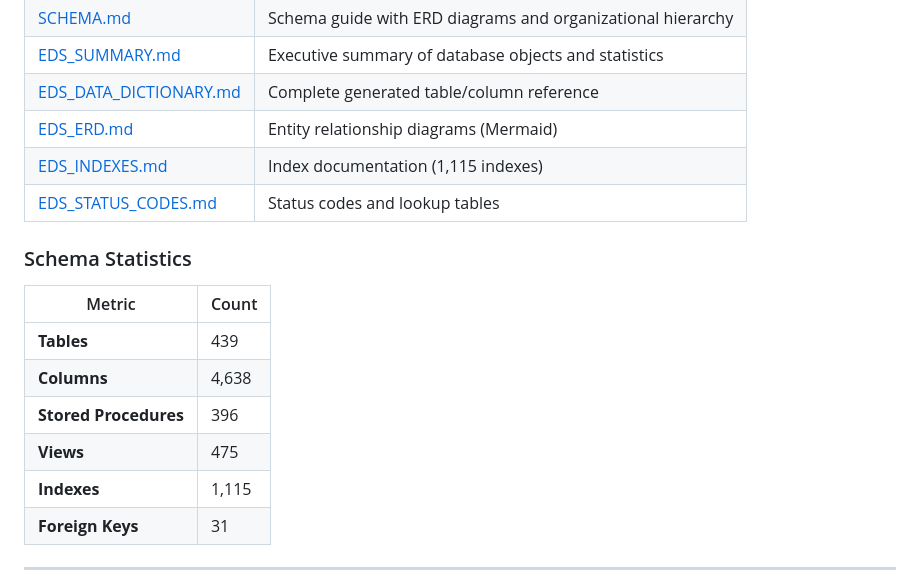
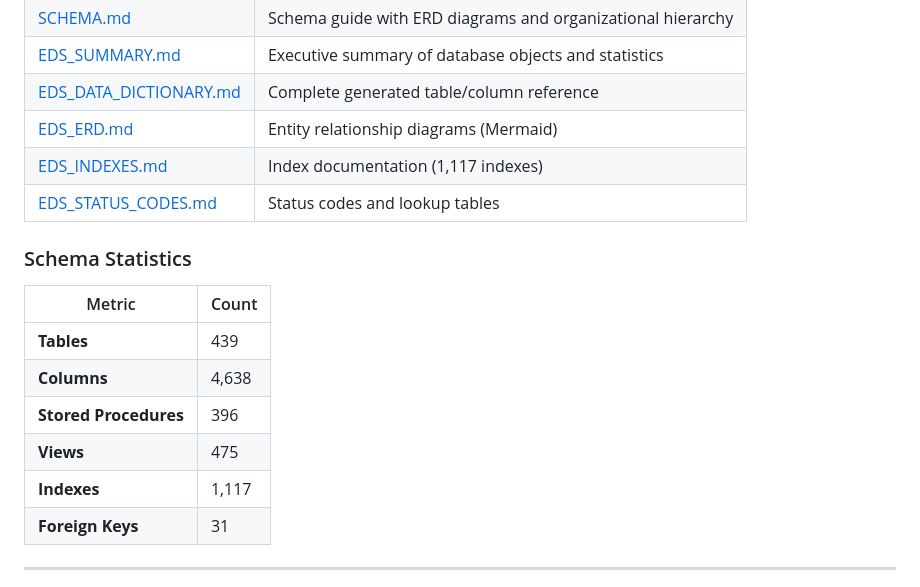
Before and after one commit to Benny9193/EDS-Req-New, a Markdown page: docs/README.md, the part around the change. Rendered like a GitHub page.

Commit message:
Update index counts in docs README
Correct the documented number of indexes in docs/README.md from 1,115 to 1,117 in two locations (EDS_INDEXES.md reference and Schema Statistics). No other changes included.

```diff
--- a/docs/README.md
+++ b/docs/README.md
@@ -57,7 +57,7 @@
 | [EDS_SUMMARY.md](EDS_SUMMARY.md) | Executive summary of database objects and statistics |
 | [EDS_DATA_DICTIONARY.md](EDS_DATA_DICTIONARY.md) | Complete generated table/column reference |
 | [EDS_ERD.md](EDS_ERD.md) | Entity relationship diagrams (Mermaid) |
-| [EDS_INDEXES.md](EDS_INDEXES.md) | Index documentation (1,115 indexes) |
+| [EDS_INDEXES.md](EDS_INDEXES.md) | Index documentation (1,117 indexes) |
 | [EDS_STATUS_CODES.md](EDS_STATUS_CODES.md) | Status codes and lookup tables |
 
 ### Schema Statistics
@@ -68,7 +68,7 @@
 | **Columns** | 4,638 |
 | **Stored Procedures** | 396 |
 | **Views** | 475 |
-| **Indexes** | 1,115 |
+| **Indexes** | 1,117 |
 | **Foreign Keys** | 31 |
 
 ---
```
